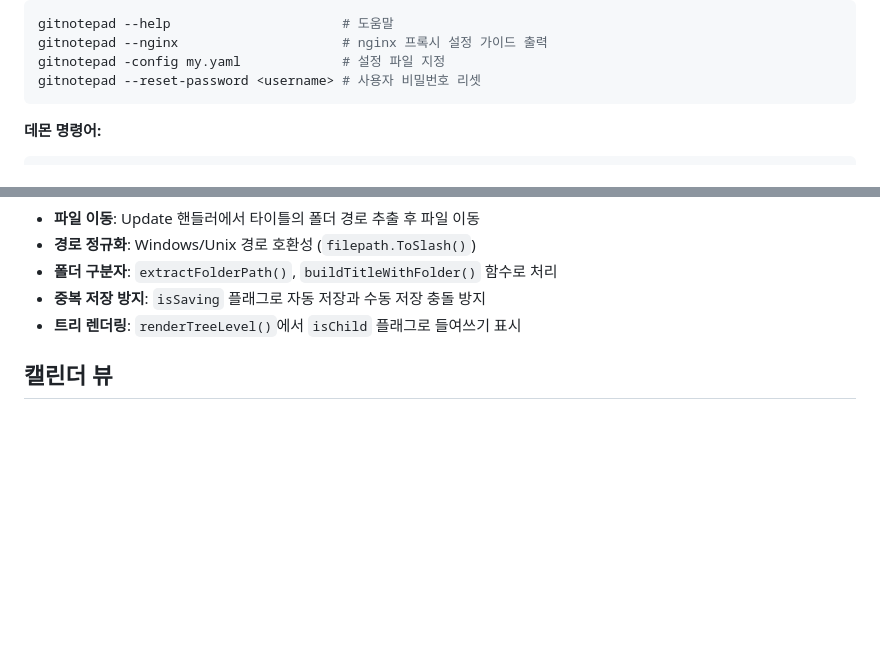
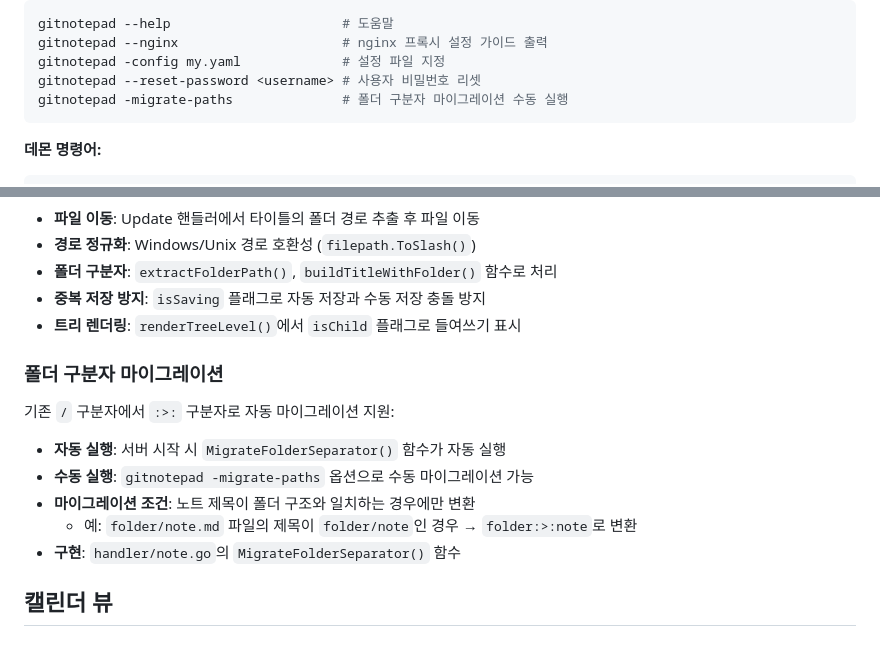
Before and after one commit to playok/gitNotepad, a Markdown page: CLAUDE.md, 2 parts joined by grey strips. Rendered like a GitHub page; blank space fills up the shorter version.

Commit message:
docs: CLAUDE.md에 -migrate-paths 옵션 문서화
- CLI 옵션 섹션에 -migrate-paths 추가
- 폴더 구분자 마이그레이션 섹션 추가 (자동/수동 실행 설명)

Co-Authored-By: Claude Opus 4.5 <noreply@anthropic.com>

````diff
--- a/CLAUDE.md
+++ b/CLAUDE.md
@@ -76,6 +76,7 @@ gitnotepad --help                      # 도움말
 gitnotepad --nginx                     # nginx 프록시 설정 가이드 출력
 gitnotepad -config my.yaml             # 설정 파일 지정
 gitnotepad --reset-password <username> # 사용자 비밀번호 리셋
+gitnotepad -migrate-paths              # 폴더 구분자 마이그레이션 수동 실행
 ```
 
 **데몬 명령어:**
@@ -344,6 +345,14 @@ const response = await fetch(`${basePath}/api/notes/${id}`);
 - **중복 저장 방지**: `isSaving` 플래그로 자동 저장과 수동 저장 충돌 방지
 - **트리 렌더링**: `renderTreeLevel()`에서 `isChild` 플래그로 들여쓰기 표시
 
+### 폴더 구분자 마이그레이션
+기존 `/` 구분자에서 `:>:` 구분자로 자동 마이그레이션 지원:
+- **자동 실행**: 서버 시작 시 `MigrateFolderSeparator()` 함수가 자동 실행
+- **수동 실행**: `gitnotepad -migrate-paths` 옵션으로 수동 마이그레이션 가능
+- **마이그레이션 조건**: 노트 제목이 폴더 구조와 일치하는 경우에만 변환
+  - 예: `folder/note.md` 파일의 제목이 `folder/note`인 경우 → `folder:>:note`로 변환
+- **구현**: `handler/note.go`의 `MigrateFolderSeparator()` 함수
+
 ## 캘린더 뷰
 
 ### 기능
````
